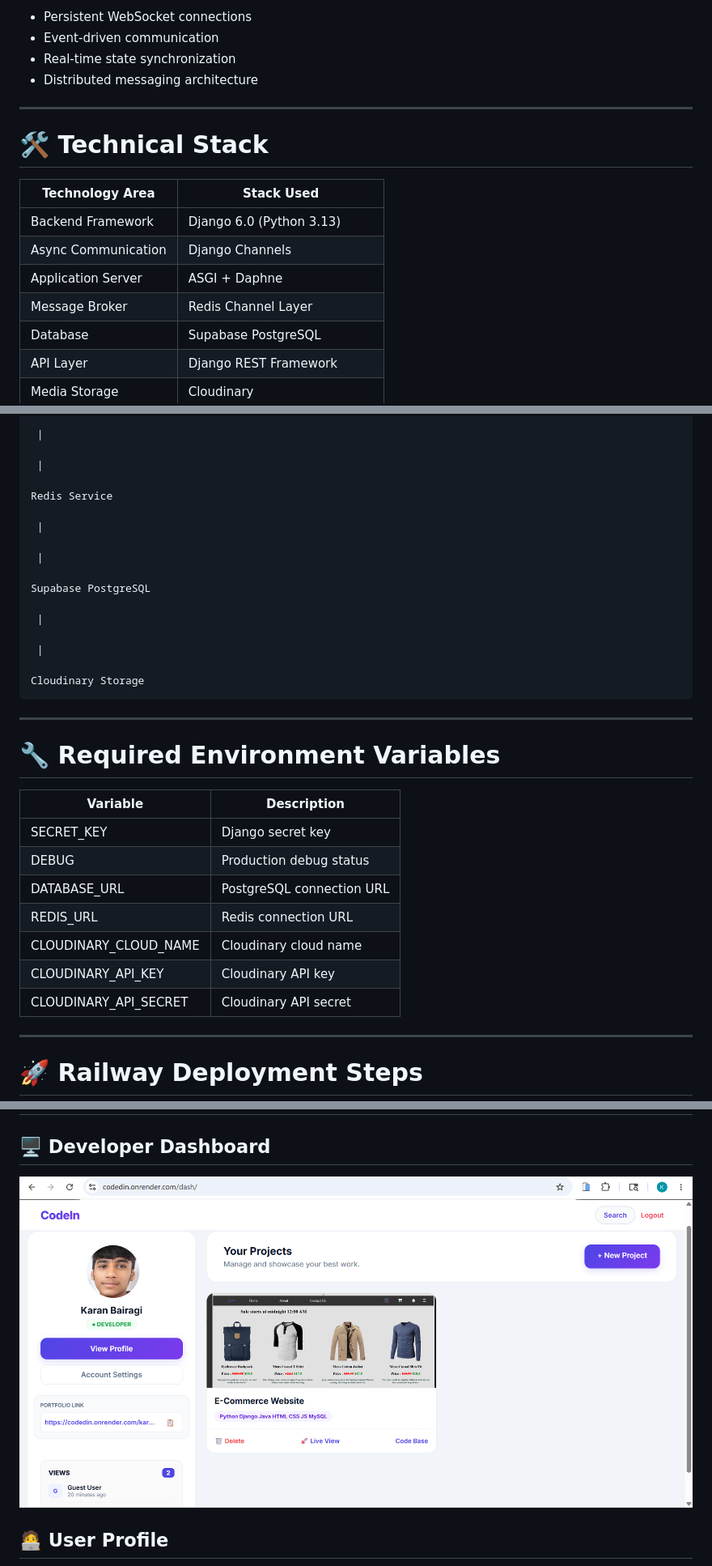
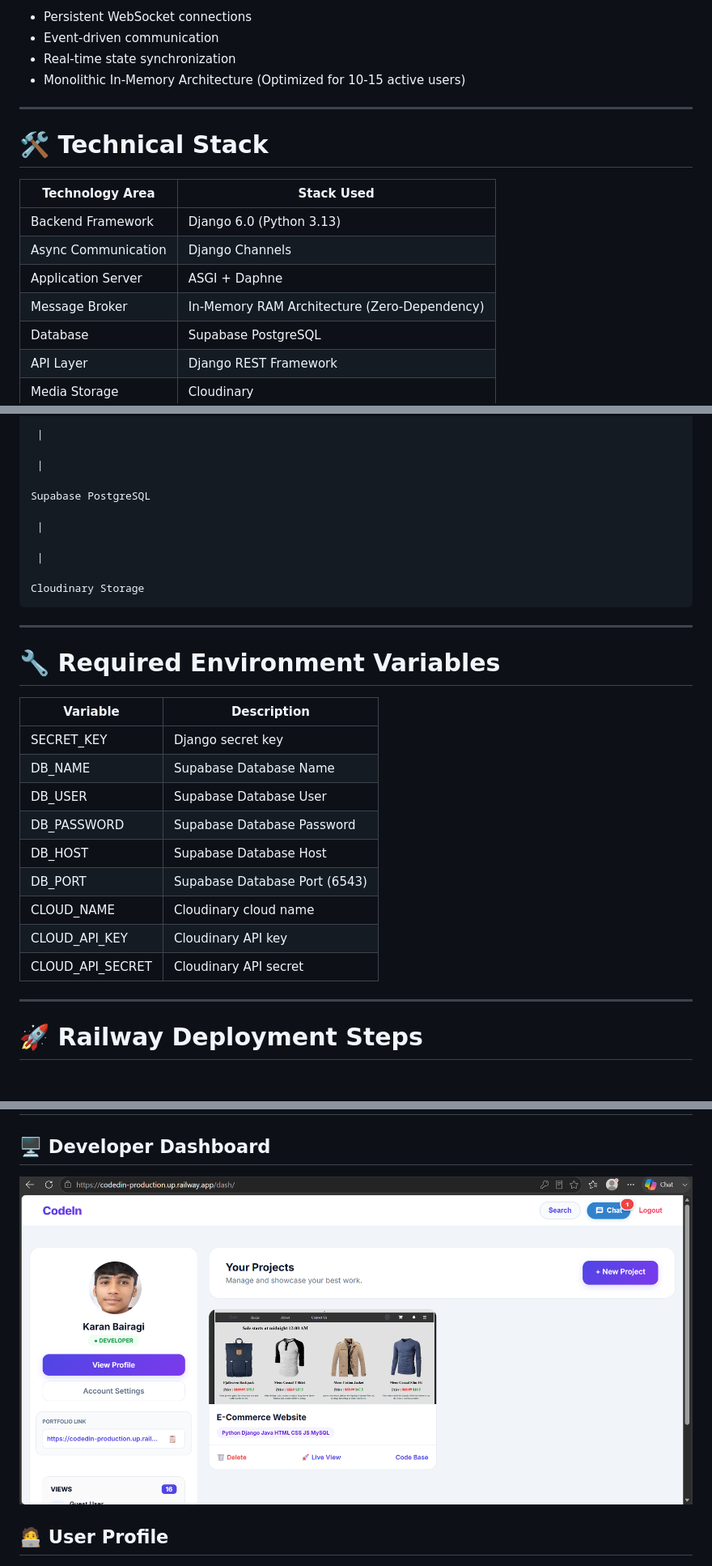
Before and after one commit to karan-bairagi/CodedIn, a Markdown page: Readme.md, 3 parts joined by grey strips. Shown at 81% size. Rendered like a GitHub page; pictures changed too: CodedIn/images/dashboard.png; blank space fills up the shorter version.

```diff
--- a/Readme.md
+++ b/Readme.md
@@ -76,7 +76,8 @@ The v2.0 upgrade explores modern application concepts:
 - Persistent WebSocket connections
 - Event-driven communication
 - Real-time state synchronization
-- Distributed messaging architecture
+- Monolithic In-Memory Architecture (Optimized for 10-15 active users)
+
 
 ---
 
@@ -87,7 +88,7 @@ The v2.0 upgrade explores modern application concepts:
 | Backend Framework | Django 6.0 (Python 3.13) |
 | Async Communication | Django Channels |
 | Application Server | ASGI + Daphne |
-| Message Broker | Redis Channel Layer |
+| Message Broker | In-Memory RAM Architecture (Zero-Dependency) |
 | Database | Supabase PostgreSQL |
 | API Layer | Django REST Framework |
 | Media Storage | Cloudinary |
@@ -805,12 +818,6 @@ Django + Daphne Server
 
  |
 
-Redis Service
-
- |
-
- |
-
 Supabase PostgreSQL
 
  |
@@ -827,14 +834,16 @@ Cloudinary Storage
 
 
 | Variable | Description |
-|-|-|
+|---|---|
 | SECRET_KEY | Django secret key |
-| DEBUG | Production debug status |
-| DATABASE_URL | PostgreSQL connection URL |
-| REDIS_URL | Redis connection URL |
-| CLOUDINARY_CLOUD_NAME | Cloudinary cloud name |
-| CLOUDINARY_API_KEY | Cloudinary API key |
-| CLOUDINARY_API_SECRET | Cloudinary API secret |
+| DB_NAME | Supabase Database Name |
+| DB_USER | Supabase Database User |
+| DB_PASSWORD | Supabase Database Password |
+| DB_HOST | Supabase Database Host |
+| DB_PORT | Supabase Database Port (6543) |
+| CLOUD_NAME | Cloudinary cloud name |
+| CLOUD_API_KEY | Cloudinary API key |
+| CLOUD_API_SECRET | Cloudinary API secret |
 
 
 ---
```
Also changed, not shown: other parts of Readme.md (+25 -19 lines), CodedIn/images/chat.png (added), 3 other files.
